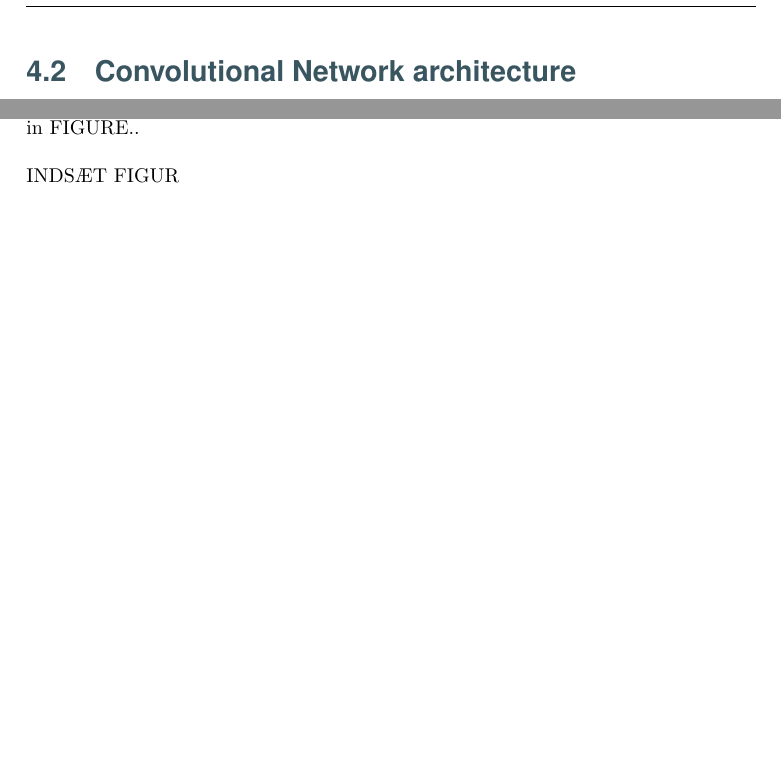
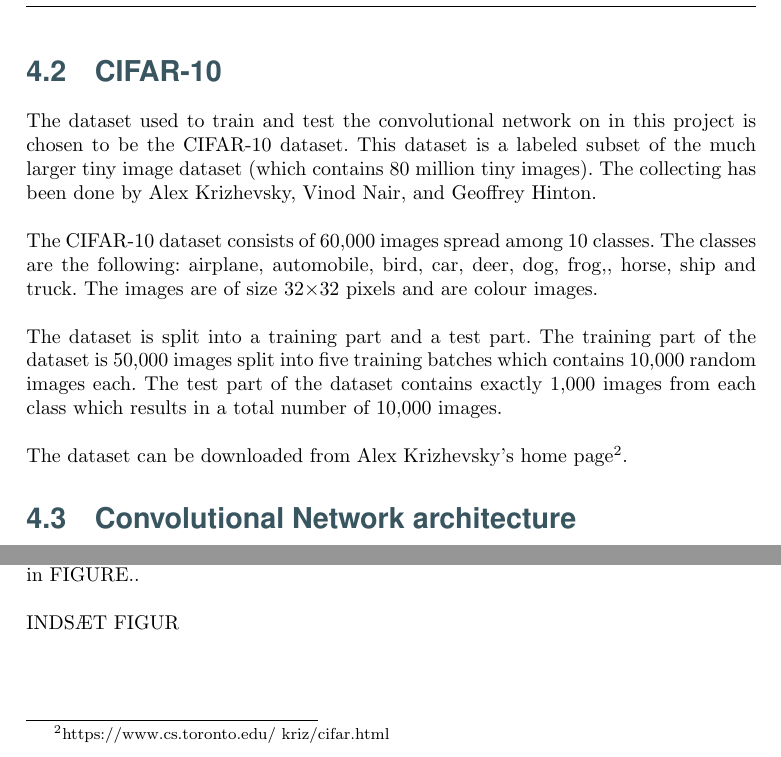
Before and after one commit to lineaggerbo/Deep-Learning, a LaTeX thesis (Report/Main.tex, which reads Report/Chapters/Project/Cifar-10.tex): two parts of page 9 of 13, joined at a grey line, cut at the place of the change, the shorter picture padded with empty space. Compiled offline with pdfLaTeX.

Commit message:
Added CIFAR-10 section to report

```diff
--- /dev/null
+++ b/Report/Chapters/Project/Cifar-10.tex
@@ -0,0 +1,16 @@
+%!TEX root = ../../Main.tex
+\graphicspath{{Chapters/Project/}}
+%-------------------------------------------------------------------------------
+
+\section{CIFAR-10} % (fold)
+\label{sec:cifar_10}
+
+The dataset used to train and test the convolutional network on in this project is chosen to be the CIFAR-10 dataset. This dataset is a labeled subset of the much larger tiny image dataset (which contains 80 million tiny images). The collecting has been done by Alex Krizhevsky, Vinod Nair, and Geoffrey Hinton.
+
+The CIFAR-10 dataset consists of 60,000 images spread among 10 classes. The classes are the following: airplane, automobile, bird, car, deer, dog, frog,, horse, ship and truck. The images are of size 32$\times$32 pixels and are colour images.
+
+The dataset is split into a training part and a test part. The training part of the dataset is 50,000 images split into five training batches which contains 10,000 random images each. The test part of the dataset contains exactly 1,000 images from each class which results in a total number of 10,000 images.
+
+The dataset can be downloaded from Alex Krizhevsky's home page\footnote{https://www.cs.toronto.edu/~kriz/cifar.html}.
+
+% section cifar_10 (end)
```
Also changed, not shown: Report/Chapters/Project/Project.tex (+1 -0 lines).
